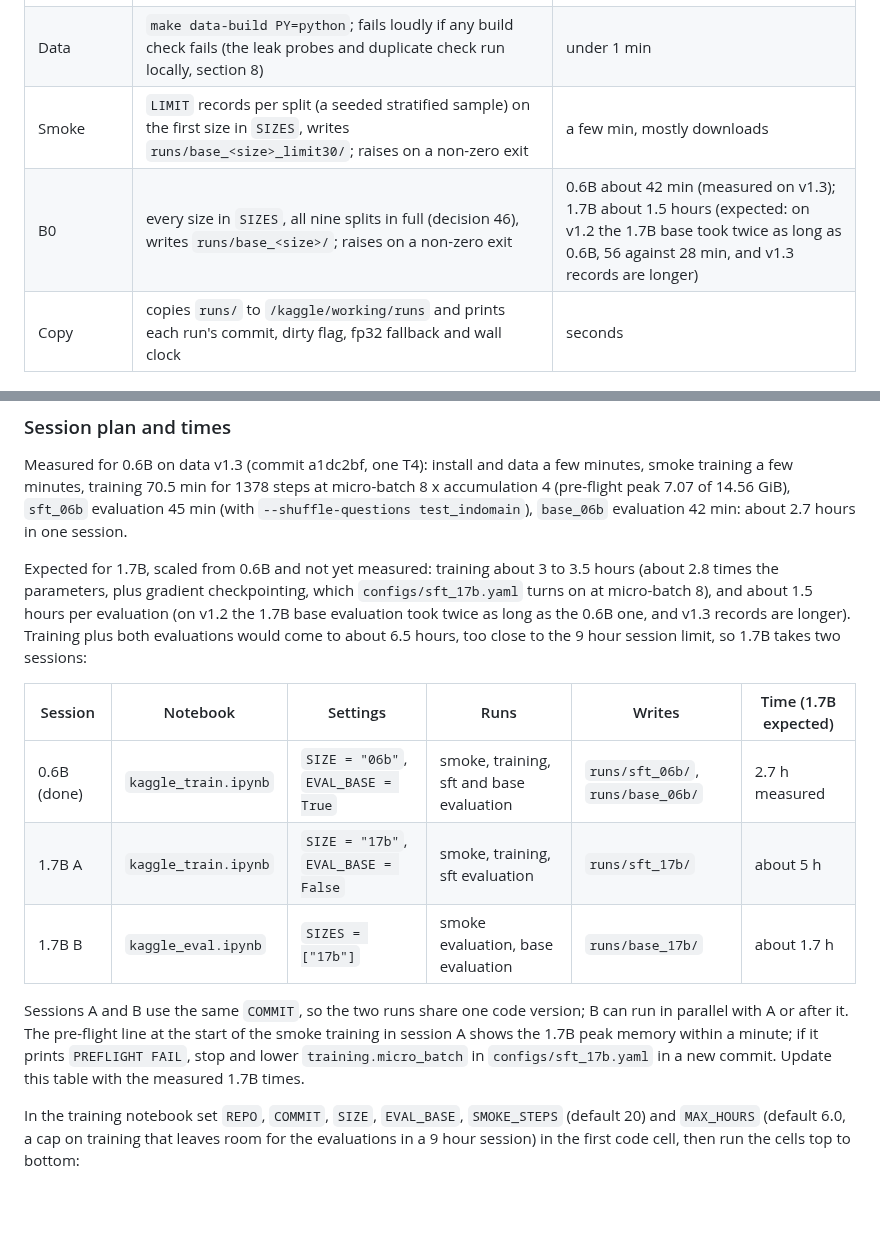
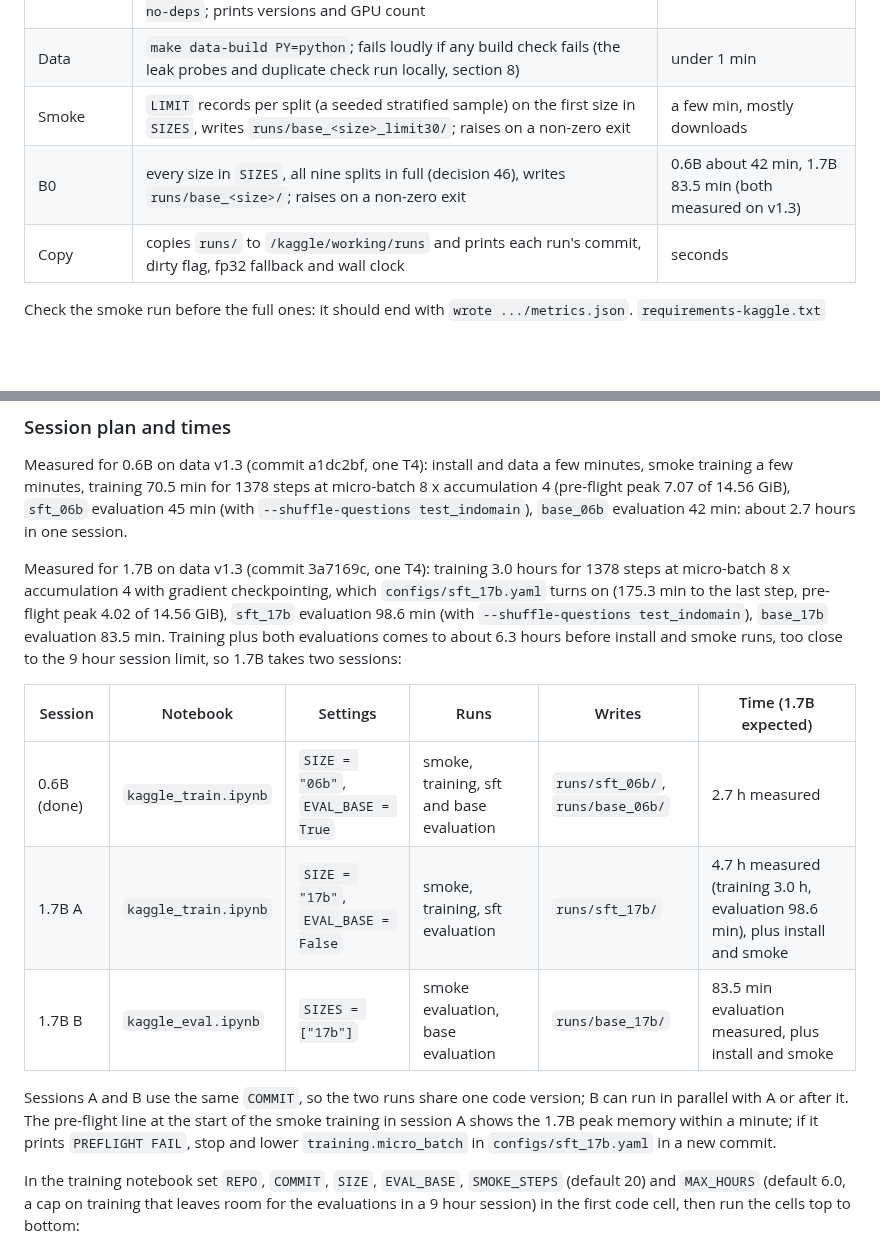
Before and after one commit to yuan-phd/jevmark, a Markdown page: docs/KAGGLE.md, 2 parts joined by grey strips. GitHub-like rendering; blank space fills up the shorter version.

Commit message:
task 1.7: measured batching precision and 1.7B session times

```diff
--- a/docs/KAGGLE.md
+++ b/docs/KAGGLE.md
@@ -46,7 +46,7 @@ Run the cells top to bottom:
 | Install | uninstalls Kaggle's `torchao`, then `pip install -r requirements-kaggle.txt` (the seven Hugging Face packages) and jevmark with `--no-deps`; prints versions and GPU count | 1 to 2 min |
 | Data | `make data-build PY=python`; fails loudly if any build check fails (the leak probes and duplicate check run locally, section 8) | under 1 min |
 | Smoke | `LIMIT` records per split (a seeded stratified sample) on the first size in `SIZES`, writes `runs/base_<size>_limit30/`; raises on a non-zero exit | a few min, mostly downloads |
-| B0 | every size in `SIZES`, all nine splits in full (decision 46), writes `runs/base_<size>/`; raises on a non-zero exit | 0.6B about 42 min (measured on v1.3); 1.7B about 1.5 hours (expected: on v1.2 the 1.7B base took twice as long as 0.6B, 56 against 28 min, and v1.3 records are longer) |
+| B0 | every size in `SIZES`, all nine splits in full (decision 46), writes `runs/base_<size>/`; raises on a non-zero exit | 0.6B about 42 min, 1.7B 83.5 min (both measured on v1.3) |
 | Copy | copies `runs/` to `/kaggle/working/runs` and prints each run's commit, dirty flag, fp32 fallback and wall clock | seconds |
 
 Check the smoke run before the full ones: it should end with `wrote .../metrics.json`. `requirements-kaggle.txt` pins only transformers, tokenizers, peft, datasets, accelerate, huggingface-hub and safetensors, at the versions in `uv.lock`; the image keeps its own torch, numpy, pandas, pyarrow and scipy (decision 23). The install cell first runs `pip uninstall -y torchao`: the Kaggle image ships torchao 0.10, and with it installed peft 0.21 raises an error when it injects LoRA adapters; jevmark does not use torchao. If the install cell reports a dependency conflict that names one of the pinned packages, or torch or numpy, stop there and report it; the pinned versions may need a lock change.
@@ -77,15 +77,15 @@ One session trains one backbone size, then evaluates it and, with `EVAL_BASE = T
 
 Measured for 0.6B on data v1.3 (commit a1dc2bf, one T4): install and data a few minutes, smoke training a few minutes, training 70.5 min for 1378 steps at micro-batch 8 x accumulation 4 (pre-flight peak 7.07 of 14.56 GiB), `sft_06b` evaluation 45 min (with `--shuffle-questions test_indomain`), `base_06b` evaluation 42 min: about 2.7 hours in one session.
 
-Expected for 1.7B, scaled from 0.6B and not yet measured: training about 3 to 3.5 hours (about 2.8 times the parameters, plus gradient checkpointing, which `configs/sft_17b.yaml` turns on at micro-batch 8), and about 1.5 hours per evaluation (on v1.2 the 1.7B base evaluation took twice as long as the 0.6B one, and v1.3 records are longer). Training plus both evaluations would come to about 6.5 hours, too close to the 9 hour session limit, so 1.7B takes two sessions:
+Measured for 1.7B on data v1.3 (commit 3a7169c, one T4): training 3.0 hours for 1378 steps at micro-batch 8 x accumulation 4 with gradient checkpointing, which `configs/sft_17b.yaml` turns on (175.3 min to the last step, pre-flight peak 4.02 of 14.56 GiB), `sft_17b` evaluation 98.6 min (with `--shuffle-questions test_indomain`), `base_17b` evaluation 83.5 min. Training plus both evaluations comes to about 6.3 hours before install and smoke runs, too close to the 9 hour session limit, so 1.7B takes two sessions:
 
 | Session | Notebook | Settings | Runs | Writes | Time (1.7B expected) |
 |---|---|---|---|---|---|
 | 0.6B (done) | `kaggle_train.ipynb` | `SIZE = "06b"`, `EVAL_BASE = True` | smoke, training, sft and base evaluation | `runs/sft_06b/`, `runs/base_06b/` | 2.7 h measured |
-| 1.7B A | `kaggle_train.ipynb` | `SIZE = "17b"`, `EVAL_BASE = False` | smoke, training, sft evaluation | `runs/sft_17b/` | about 5 h |
-| 1.7B B | `kaggle_eval.ipynb` | `SIZES = ["17b"]` | smoke evaluation, base evaluation | `runs/base_17b/` | about 1.7 h |
+| 1.7B A | `kaggle_train.ipynb` | `SIZE = "17b"`, `EVAL_BASE = False` | smoke, training, sft evaluation | `runs/sft_17b/` | 4.7 h measured (training 3.0 h, evaluation 98.6 min), plus install and smoke |
+| 1.7B B | `kaggle_eval.ipynb` | `SIZES = ["17b"]` | smoke evaluation, base evaluation | `runs/base_17b/` | 83.5 min evaluation measured, plus install and smoke |
 
-Sessions A and B use the same `COMMIT`, so the two runs share one code version; B can run in parallel with A or after it. The pre-flight line at the start of the smoke training in session A shows the 1.7B peak memory within a minute; if it prints `PREFLIGHT FAIL`, stop and lower `training.micro_batch` in `configs/sft_17b.yaml` in a new commit. Update this table with the measured 1.7B times.
+Sessions A and B use the same `COMMIT`, so the two runs share one code version; B can run in parallel with A or after it. The pre-flight line at the start of the smoke training in session A shows the 1.7B peak memory within a minute; if it prints `PREFLIGHT FAIL`, stop and lower `training.micro_batch` in `configs/sft_17b.yaml` in a new commit.
 
 In the training notebook set `REPO`, `COMMIT`, `SIZE`, `EVAL_BASE`, `SMOKE_STEPS` (default 20) and `MAX_HOURS` (default 6.0, a cap on training that leaves room for the evaluations in a 9 hour session) in the first code cell, then run the cells top to bottom:
 
```
Also changed, not shown: docs/API_SPEC.md (+1 -1 lines), docs/DECISIONS.md (+1 -1 lines).
